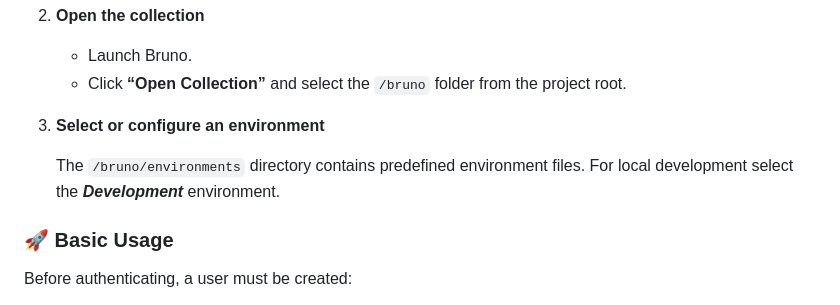
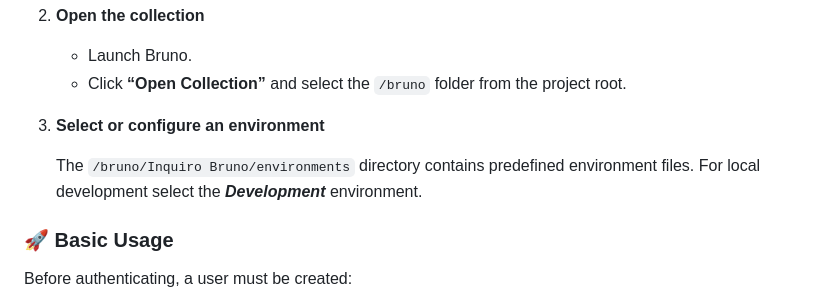
Before and after one commit to MoSchmidt/inquiro, a Markdown page: README.md, the part around the change. GitHub-like rendering.

Commit message:
fix bruno env directory in README.md

```diff
--- a/README.md
+++ b/README.md
@@ -124,7 +124,7 @@ Bruno is a lightweight, file-based API client that stores requests in plain text
 
 3. **Select or configure an environment**
 
-   The `/bruno/environments` directory contains predefined environment files. For local development select the **_Development_** environment.
+   The `/bruno/Inquiro Bruno/environments` directory contains predefined environment files. For local development select the **_Development_** environment.
 
 
 ### 🚀 Basic Usage
```
